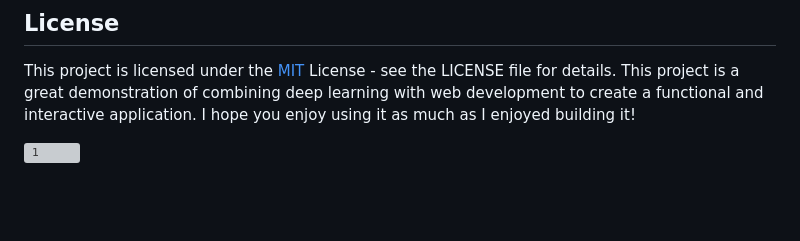
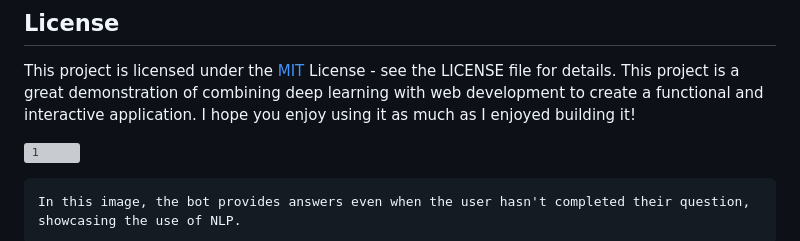
Before and after one commit to Aamir10-02/AI-Navigational-Bot, a Markdown page: README.md, the part around one of its changes. Rendered like a GitHub page; blank space fills up the shorter version; grey boxes are pictures that could not be loaded.

````diff
--- a/README.md
+++ b/README.md
@@ -149,6 +149,8 @@ This project is a great demonstration of combining deep learning with web develo
 
 
 ![1](https://github.com/user-attachments/assets/7f5acdf5-faec-4e5d-8b76-1d0a06c78414)
-
+```plaintext
+In this image, the bot provides answers even when the user hasn't completed their question, showcasing the use of NLP.
+```
 ![3](https://github.com/user-attachments/assets/3c37fb75-430f-4992-9898-d4313044f82d)
 ![2](https:![2](https://github.com/user-attachments/assets/4e5bcc71-2bf1-4ecc-b56e-403bf4cbb2e3)
````
Also changed, not shown: other parts of README.md (+0 -1 lines).
